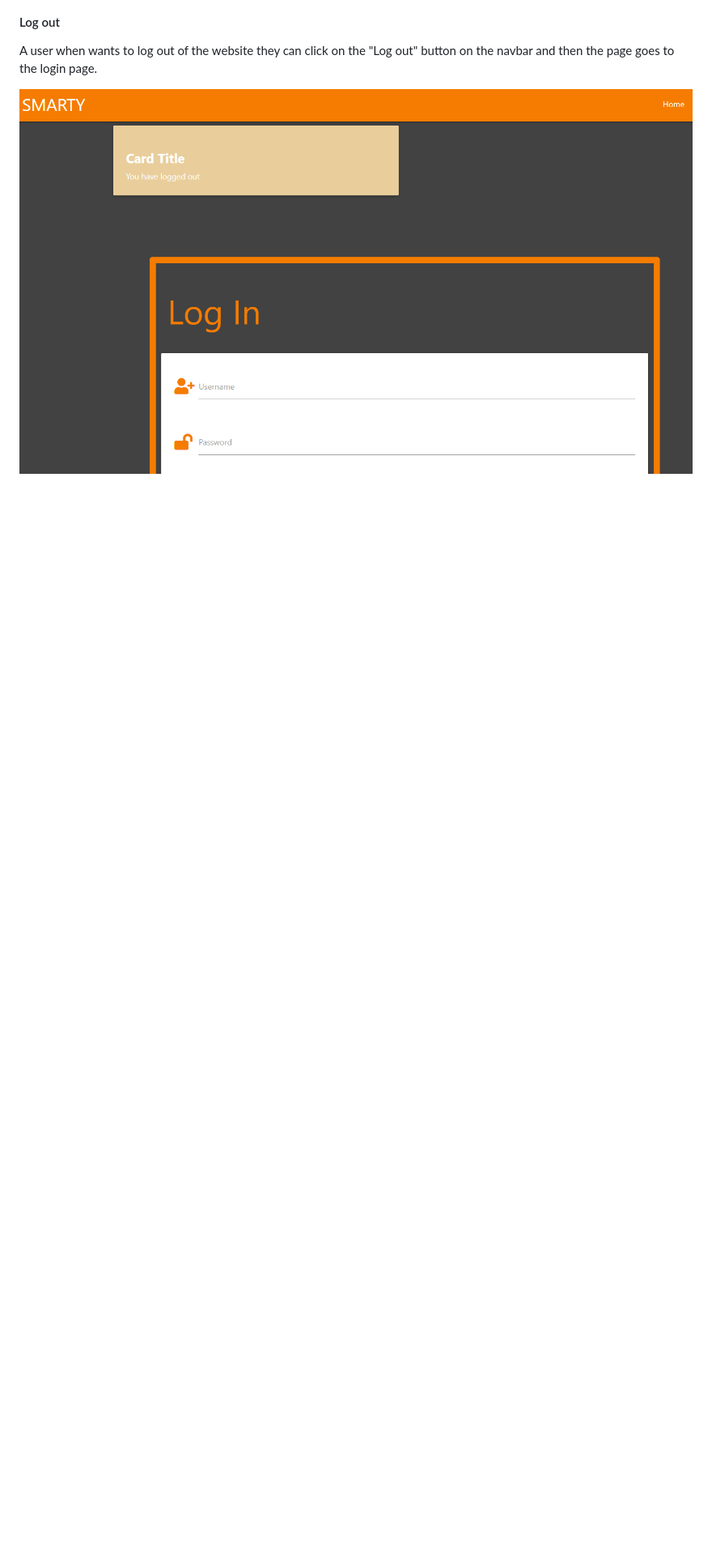
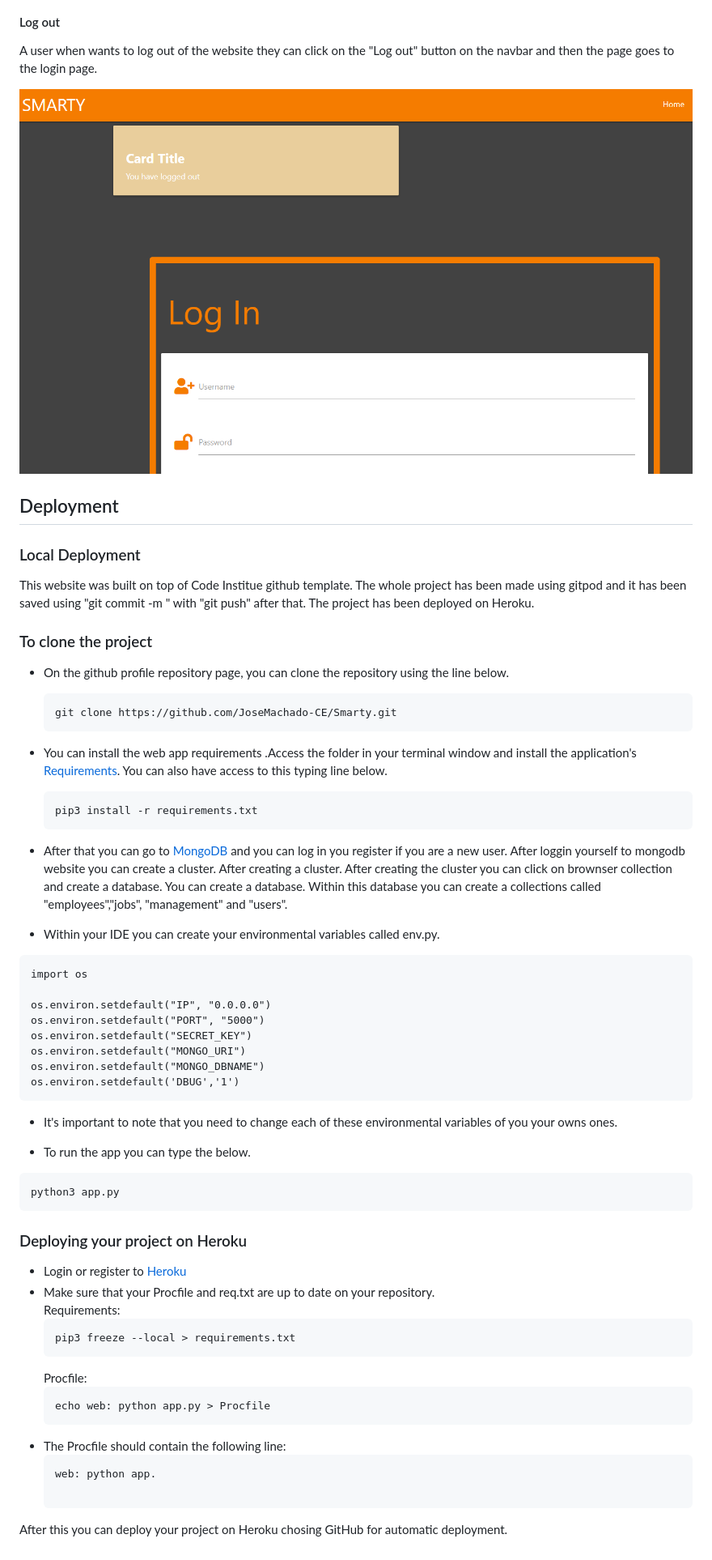
Before and after one commit to Code-Institute-Submissions/JoseMachado-CE-Smarty, a Markdown page: README.md, the part around the change printed below. Shown: that part at 81% size. Rendered like a GitHub page; blank space fills up the shorter version.

Commit message:
Updated the README file adding deployment to it

````diff
--- a/README.md
+++ b/README.md
@@ -229,3 +232,69 @@ A user has the option to find an employee that has been added to Smarty system.
 A user when wants to log out of the website they can click on the "Log out" button on the navbar and then the page goes to the login page.
 
 ![Log out](/static/images/Log_out.PNG)
+
+
+## Deployment
+
+### Local Deployment
+
+This website was built on top of Code Institue github template. The whole project has been made using gitpod and it has been saved using "git commit -m " with "git push" after that.
+The project has been deployed on Heroku.
+
+### To clone the project
+
+- On the github profile repository page, you can clone the repository using the line below.
+
+
+    ```
+    git clone https://github.com/JoseMachado-CE/Smarty.git
+    ```
+
+- You can install the web app requirements .Access the folder in your terminal window and install the application's [Requirements](https://github.com/JoseMachado-CE/Smarty/blob/main/requirements.txt). You can also have access to this typing line below.
+
+    ```
+    pip3 install -r requirements.txt
+    ```
+
+- After that you can go to [MongoDB](https://mongodb.com) and you can log in you register if you are a new user. After loggin yourself to mongodb website you can create a cluster.
+After creating a cluster. After creating the cluster you can click on brownser collection and create a database. You can create a database. Within this database you can create a collections called "employees","jobs", "management" and "users".
+
+- Within your IDE you can create your environmental variables called env.py.
+
+```
+import os
+
+os.environ.setdefault("IP", "0.0.0.0")
+os.environ.setdefault("PORT", "5000")
+os.environ.setdefault("SECRET_KEY")
+os.environ.setdefault("MONGO_URI")
+os.environ.setdefault("MONGO_DBNAME")
+os.environ.setdefault('DBUG','1')
+```
+- It's important to note that you need to change each of these environmental variables of you your owns ones.
+
+- To run the app you can type the below.
+
+```
+python3 app.py
+```
+
+### Deploying your project on Heroku
+
+- Login or register to [Heroku](https://dashboard.heroku.com/)
+- Make sure that your Procfile and req.txt are up to date on your repository.
+    Requirements:
+    ```
+    pip3 freeze --local > requirements.txt
+    ```
+    Procfile:
+    ```
+    echo web: python app.py > Procfile
+    ```
+- The Procfile should contain the following line:
+    ```
+    web: python app.
+
+    ```
+
+After this you can deploy your project on Heroku chosing GitHub for automatic deployment.
````
Also changed, not shown: other parts of README.md (+9 -6 lines), static/images/SMARTY_colors.png (added), 2 other files.
